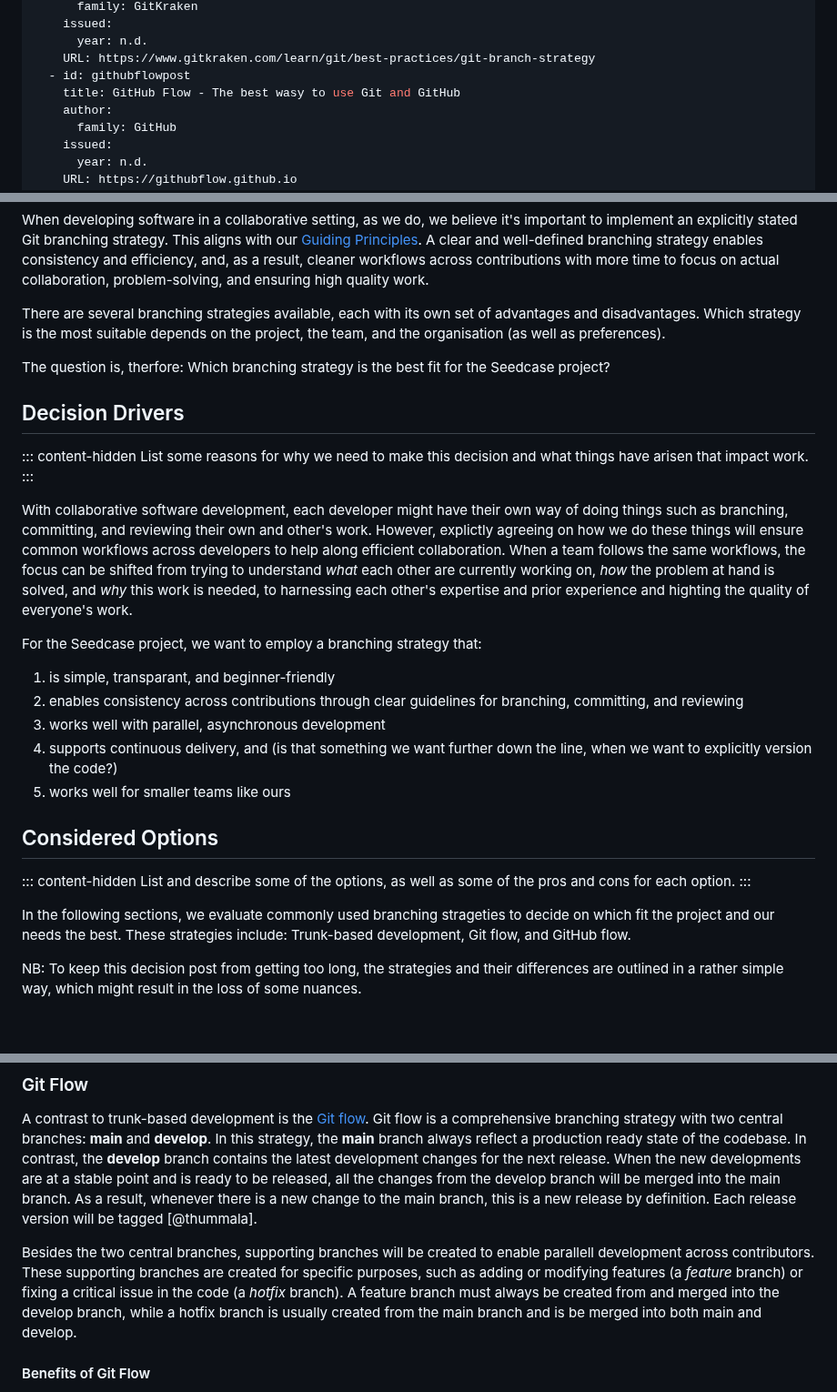
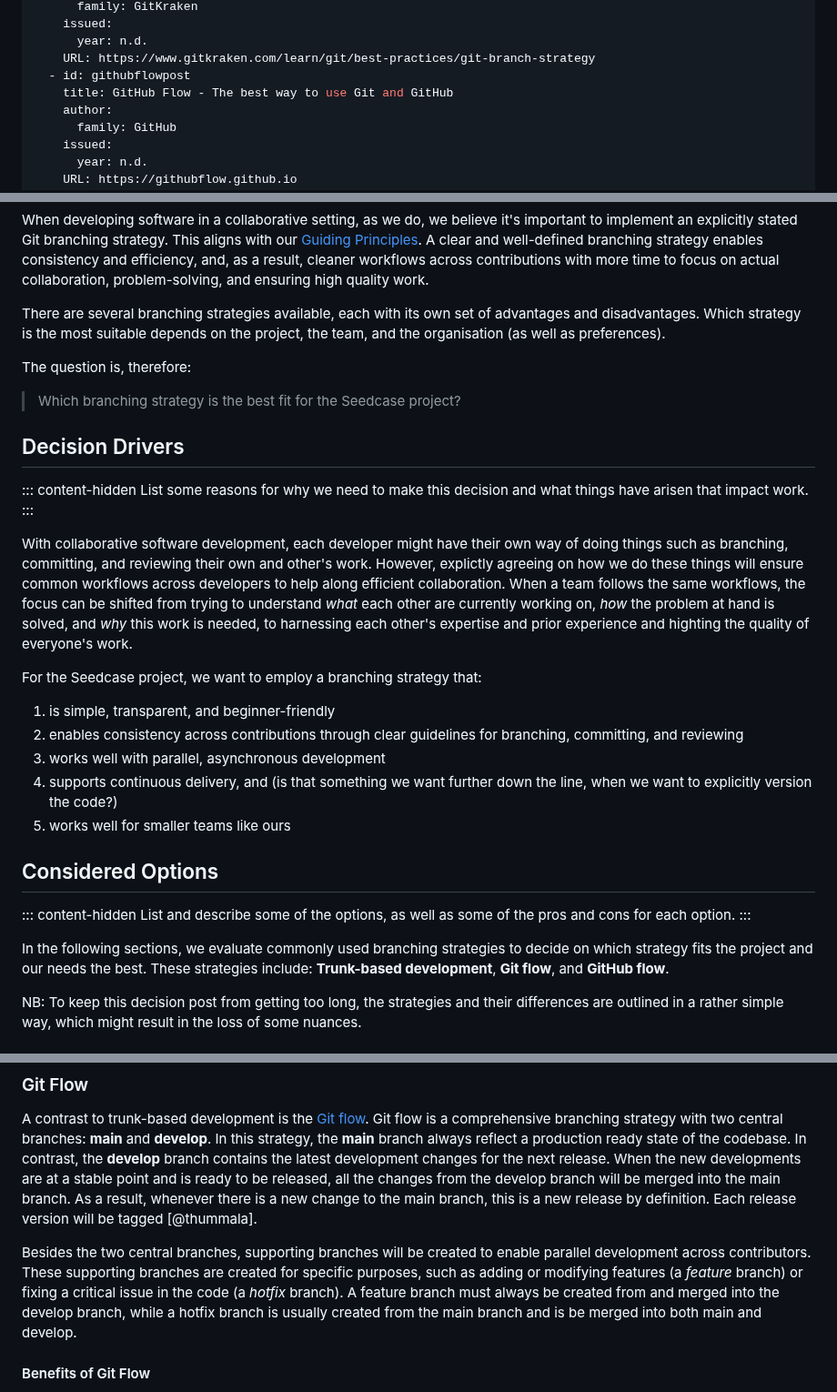
Before and after one commit to seedcase-project/team, a Markdown page: entries/why-github-flow/index.md, 3 parts joined by grey strips. Shown at 91% size. GitHub-like rendering; blank space fills up the shorter version.

Commit message:
docs: fix typos

```diff
--- a/entries/why-github-flow/index.md
+++ b/entries/why-github-flow/index.md
@@ -55,7 +55,7 @@ references:
       year: n.d.
     URL: https://www.gitkraken.com/learn/git/best-practices/git-branch-strategy
   - id: githubflowpost
-    title: GitHub Flow - The best wasy to use Git and GitHub
+    title: GitHub Flow - The best way to use Git and GitHub
     author:
       family: GitHub
     issued:
@@ -88,7 +88,9 @@ When developing software in a collaborative setting, as we do, we believe it's i
 
 There are several branching strategies available, each with its own set of advantages and disadvantages. Which strategy is the most suitable depends on the project, the team, and the organisation (as well as preferences).
 
-The question is, therfore: Which branching strategy is the best fit for the Seedcase project?
+The question is, therefore:
+
+> Which branching strategy is the best fit for the Seedcase project?
 
 ## Decision Drivers
 
@@ -101,7 +103,7 @@ With collaborative software development, each developer might have their own way
 
 For the Seedcase project, we want to employ a branching strategy that:
 
-1) is simple, transparant, and beginner-friendly
+1) is simple, transparent, and beginner-friendly
 2) enables consistency across contributions through clear guidelines for branching, committing, and reviewing
 3) works well with parallel, asynchronous development
 4) supports continuous delivery, and (is that something we want further down the line, when we want to explicitly version the code?)
@@ -114,7 +116,7 @@ List and describe some of the options, as well as some of the pros and
 cons for each option.
 :::
 
-In the following sections, we evaluate commonly used branching strageties to decide on which fit the project and our needs the best. These strategies include: Trunk-based development, Git flow, and GitHub flow.
+In the following sections, we evaluate commonly used branching strategies to decide on which strategy fits the project and our needs the best. These strategies include: **Trunk-based development**, **Git flow**, and **GitHub flow**.
 
 NB: To keep this decision post from getting too long, the strategies and their differences are outlined in a rather simple way, which might result in the loss of some nuances.
 
@@ -140,7 +142,7 @@ Some smaller teams might even avoid branching altogether and commit directly to
 
 A contrast to trunk-based development is the [Git flow](https://nvie.com/posts/a-successful-git-branching-model/). Git flow is a comprehensive branching strategy with two central branches: **main** and **develop**. In this strategy, the **main** branch always reflect a production ready state of the codebase. In contrast, the **develop** branch contains the latest development changes for the next release. When the new developments are at a stable point and is ready to be released, all the changes from the develop branch will be merged into the main branch. As a result, whenever there is a new change to the main branch, this is a new release by definition. Each release version will be tagged [@thummala].
 
-Besides the two central branches, supporting branches will be created to enable parallell development across contributors. These supporting branches are created for specific purposes, such as adding or modifying features (a *feature* branch) or fixing a critical issue in the code (a *hotfix* branch).
+Besides the two central branches, supporting branches will be created to enable parallel development across contributors. These supporting branches are created for specific purposes, such as adding or modifying features (a *feature* branch) or fixing a critical issue in the code (a *hotfix* branch).
 A feature branch must always be created from and merged into the develop branch, while a hotfix branch is usually created from the main branch and is be merged into both main and develop.
 
 #### Benefits of Git Flow
```
Also changed, not shown: other parts of entries/why-github-flow/index.md (+1 -1 lines).
